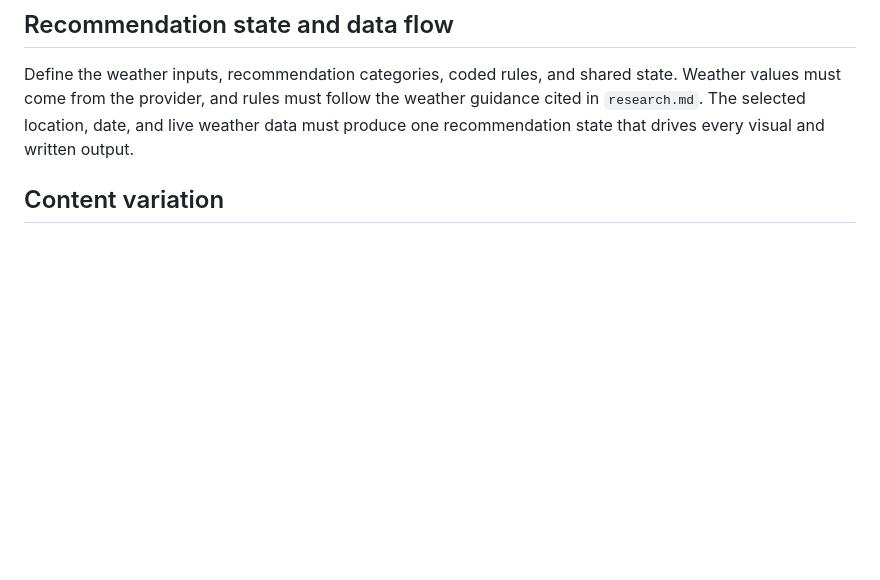
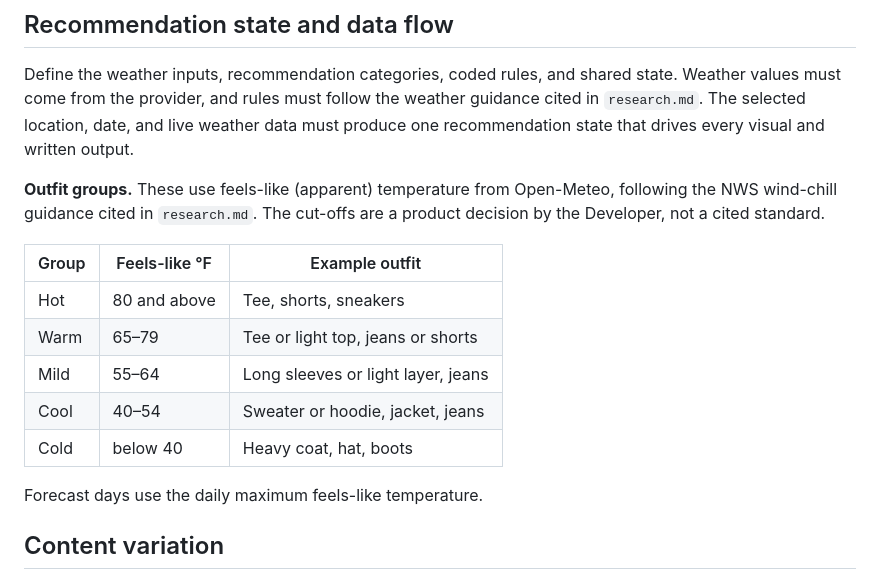
Before and after one commit to erictfree/Weather-in-Class, a Markdown page: spec.md, the part around the change. GitHub-like rendering; blank space fills up the shorter version.

Commit message:
Spec: outfit groups by feels-like temperature
Co-Authored-By: Claude Opus 5.5 <noreply@anthropic.com>
Claude-Session: https://claude.ai/code/session_01Y1CqTGSNFZhcu4J2gaKEpp

```diff
--- a/spec.md
+++ b/spec.md
@@ -55,6 +55,18 @@ Translate every fixed brief requirement and the selected research-driven feature
 
 Define the weather inputs, recommendation categories, coded rules, and shared state. Weather values must come from the provider, and rules must follow the weather guidance cited in `research.md`. The selected location, date, and live weather data must produce one recommendation state that drives every visual and written output.
 
+**Outfit groups.** These use feels-like (apparent) temperature from Open-Meteo, following the NWS wind-chill guidance cited in `research.md`. The cut-offs are a product decision by the Developer, not a cited standard.
+
+| Group | Feels-like °F | Example outfit |
+|---|---|---|
+| Hot | 80 and above | Tee, shorts, sneakers |
+| Warm | 65–79 | Tee or light top, jeans or shorts |
+| Mild | 55–64 | Long sleeves or light layer, jeans |
+| Cool | 40–54 | Sweater or hoodie, jacket, jeans |
+| Cold | below 40 | Heavy coat, hat, boots |
+
+Forecast days use the daily maximum feels-like temperature.
+
 ## Content variation
 
 Define at least three outfit variations for each recommendation category and at least three wording variations for each reminder type. Define how outfit and reminder variations are chosen independently at random, and how a previously selected date keeps the same variations, including whether they persist after the page reloads.
```
